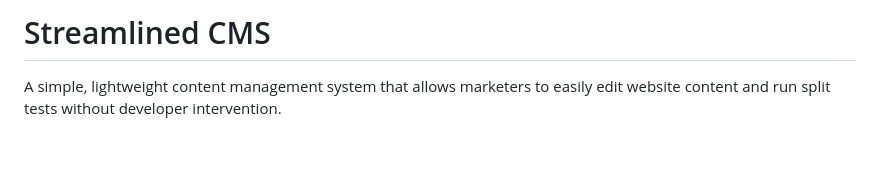
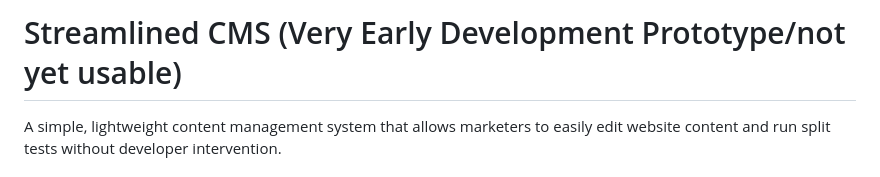
Before and after one commit to Marvinhaemke/streamlined-cms, a Markdown page: readme.md, the part around the change. Rendered like a GitHub page; blank space fills up the shorter version.

```diff
--- a/readme.md
+++ b/readme.md
@@ -1,4 +1,4 @@
-# Streamlined CMS
+# Streamlined CMS (Very Early Development Prototype/not yet usable)
 
 A simple, lightweight content management system that allows marketers to easily edit website content and run split tests without developer intervention.
 
```
